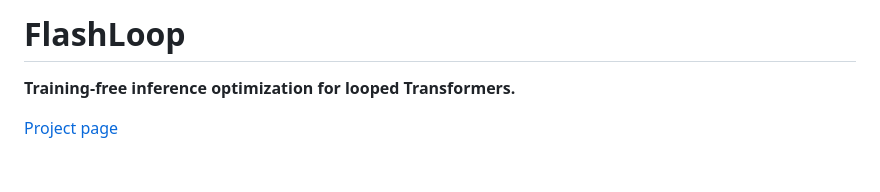
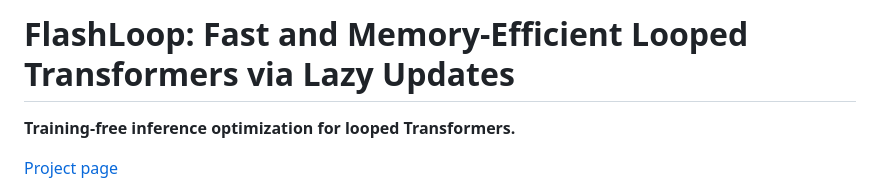
Before and after one commit to Superone77/FlashLoop, a Markdown page: README.md, the part around the change. Rendered like a GitHub page; blank space fills up the shorter version.

```diff
--- a/README.md
+++ b/README.md
@@ -1,4 +1,4 @@
-# FlashLoop
+# FlashLoop: Fast and Memory-Efficient Looped Transformers via Lazy Updates
 
 **Training-free inference optimization for looped Transformers.**
 
```
